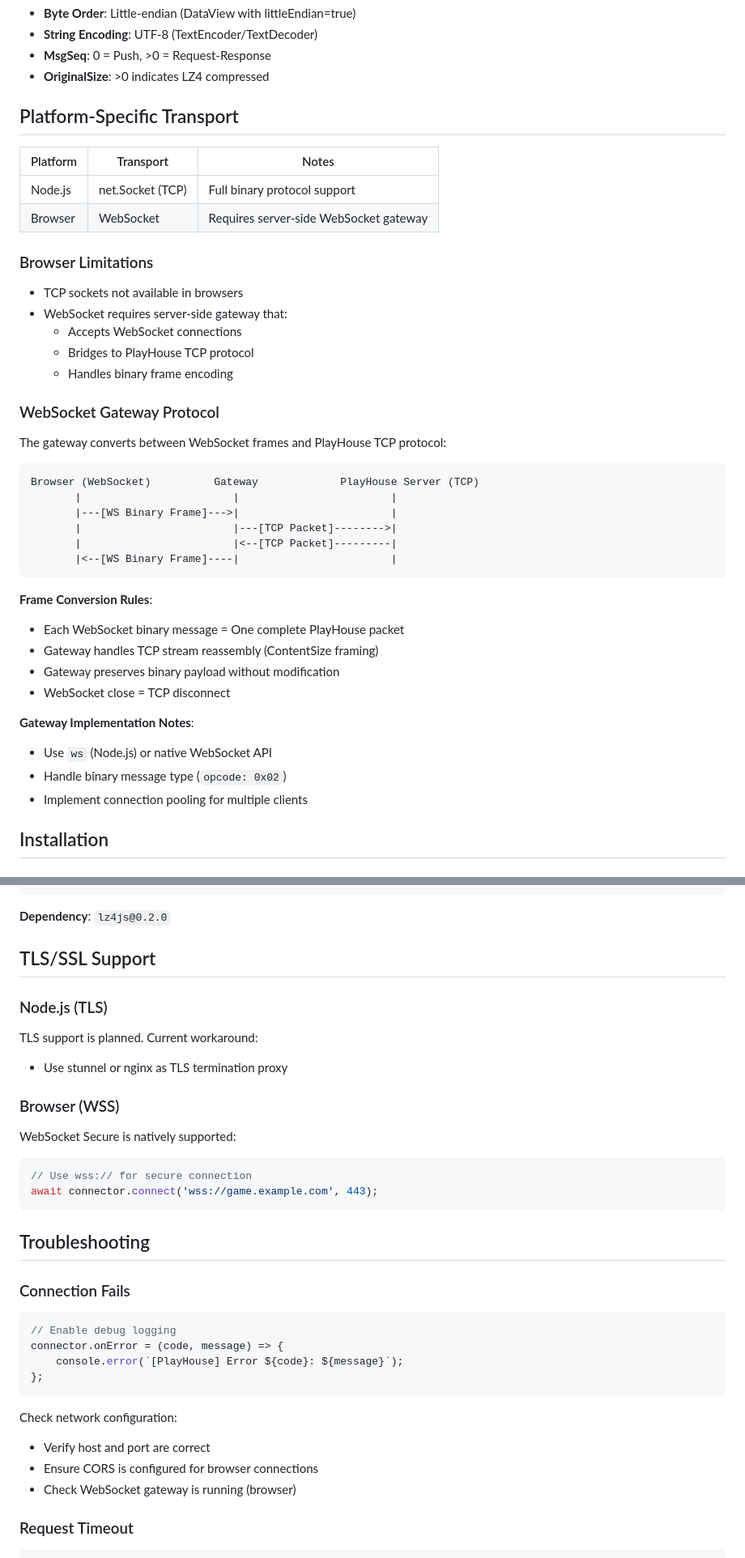
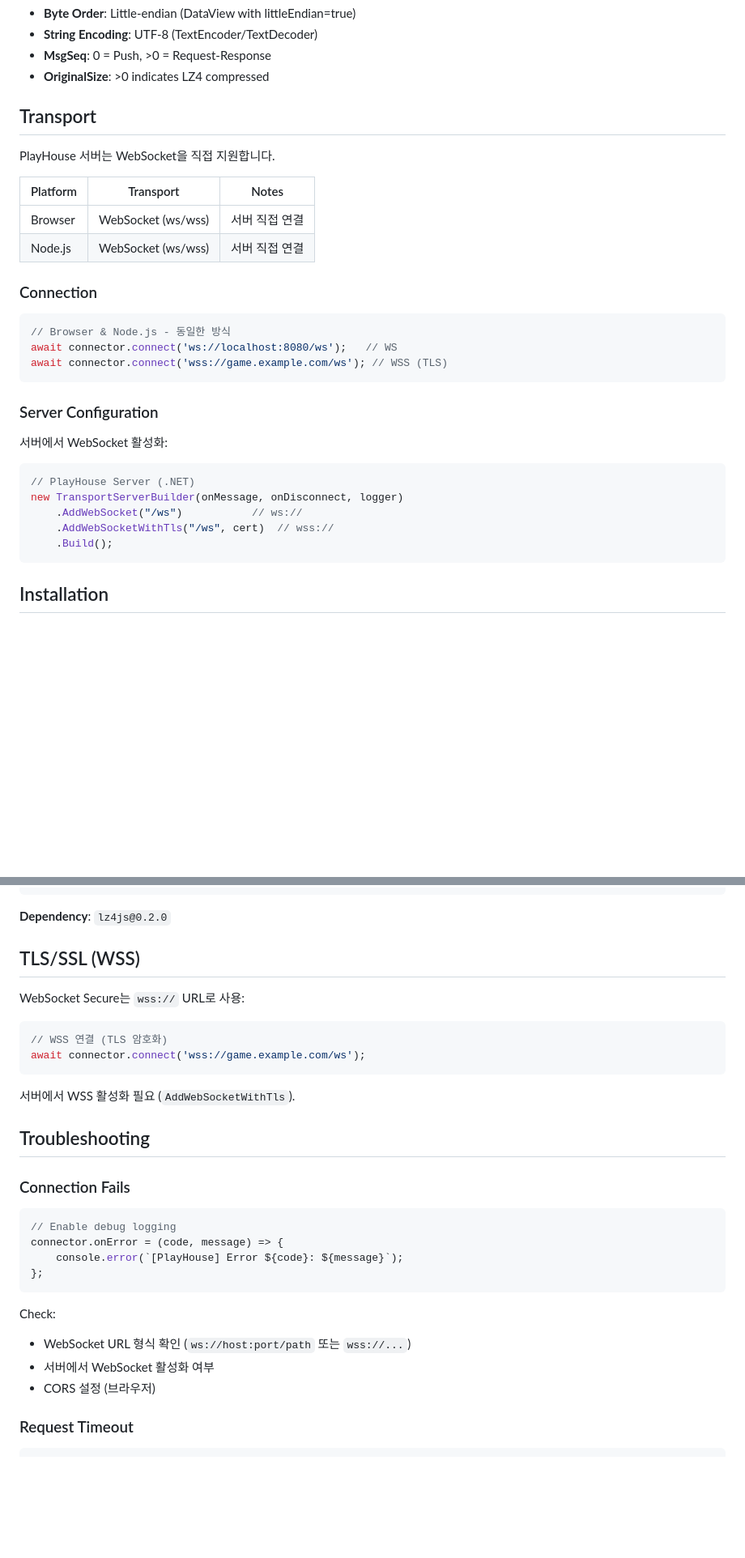
Before and after one commit to ulala-x/playhouse-net, a Markdown page: connectors/javascript/README.md, 2 parts joined by grey strips. Shown at 81% size. GitHub-like rendering; blank space fills up the shorter version.

Commit message:
fix: correct JavaScript connector to WebSocket-only transport
- Server directly supports WebSocket via AddWebSocket() and AddWebSocketWithTls()
- Remove Gateway Protocol section (not needed)
- Update connect() API to take URL instead of host/port
- Update all usage examples to use ws:// URLs
- Add ws package dependency for Node.js WebSocket support

````diff
--- a/connectors/javascript/README.md
+++ b/connectors/javascript/README.md
@@ -134,44 +133,34 @@ export class Packet {
 - **MsgSeq**: 0 = Push, >0 = Request-Response
 - **OriginalSize**: >0 indicates LZ4 compressed
 
-## Platform-Specific Transport
+## Transport
+
+PlayHouse 서버는 WebSocket을 직접 지원합니다.
 
 | Platform | Transport | Notes |
 |----------|-----------|-------|
-| Node.js | net.Socket (TCP) | Full binary protocol support |
-| Browser | WebSocket | Requires server-side WebSocket gateway |
+| Browser | WebSocket (ws/wss) | 서버 직접 연결 |
+| Node.js | WebSocket (ws/wss) | 서버 직접 연결 |
 
-### Browser Limitations
+### Connection
 
-- TCP sockets not available in browsers
-- WebSocket requires server-side gateway that:
-  - Accepts WebSocket connections
-  - Bridges to PlayHouse TCP protocol
-  - Handles binary frame encoding
-
-### WebSocket Gateway Protocol
-
-The gateway converts between WebSocket frames and PlayHouse TCP protocol:
-
-```
-Browser (WebSocket)          Gateway             PlayHouse Server (TCP)
-       |                        |                        |
-       |---[WS Binary Frame]--->|                        |
-       |                        |---[TCP Packet]-------->|
-       |                        |<--[TCP Packet]---------|
-       |<--[WS Binary Frame]----|                        |
+```typescript
+// Browser & Node.js - 동일한 방식
+await connector.connect('ws://localhost:8080/ws');   // WS
+await connector.connect('wss://game.example.com/ws'); // WSS (TLS)
 ```
 
-**Frame Conversion Rules**:
-- Each WebSocket binary message = One complete PlayHouse packet
-- Gateway handles TCP stream reassembly (ContentSize framing)
-- Gateway preserves binary payload without modification
-- WebSocket close = TCP disconnect
+### Server Configuration
 
-**Gateway Implementation Notes**:
-- Use `ws` (Node.js) or native WebSocket API
-- Handle binary message type (`opcode: 0x02`)
-- Implement connection pooling for multiple clients
+서버에서 WebSocket 활성화:
+
+```csharp
+// PlayHouse Server (.NET)
+new TransportServerBuilder(onMessage, onDisconnect, logger)
+    .AddWebSocket("/ws")           // ws://
+    .AddWebSocketWithTls("/ws", cert)  // wss://
+    .Build();
+```
 
 ## Installation
 
@@ -443,21 +433,16 @@ function decompressPayload(packet: Packet): Uint8Array {
 
 **Dependency**: `lz4js@0.2.0`
 
-## TLS/SSL Support
+## TLS/SSL (WSS)
 
-### Node.js (TLS)
-
-TLS support is planned. Current workaround:
-- Use stunnel or nginx as TLS termination proxy
-
-### Browser (WSS)
-
-WebSocket Secure is natively supported:
+WebSocket Secure는 `wss://` URL로 사용:
 
 ```typescript
-// Use wss:// for secure connection
-await connector.connect('wss://game.example.com', 443);
+// WSS 연결 (TLS 암호화)
+await connector.connect('wss://game.example.com/ws');
 ```
+
+서버에서 WSS 활성화 필요 (`AddWebSocketWithTls`).
 
 ## Troubleshooting
 
@@ -470,10 +455,10 @@ connector.onError = (code, message) => {
 };
 ```
 
-Check network configuration:
-- Verify host and port are correct
-- Ensure CORS is configured for browser connections
-- Check WebSocket gateway is running (browser)
+Check:
+- WebSocket URL 형식 확인 (`ws://host:port/path` 또는 `wss://...`)
+- 서버에서 WebSocket 활성화 여부
+- CORS 설정 (브라우저)
 
 ### Request Timeout
 
````
Also changed, not shown: other parts of connectors/javascript/README.md (+11 -18 lines).
